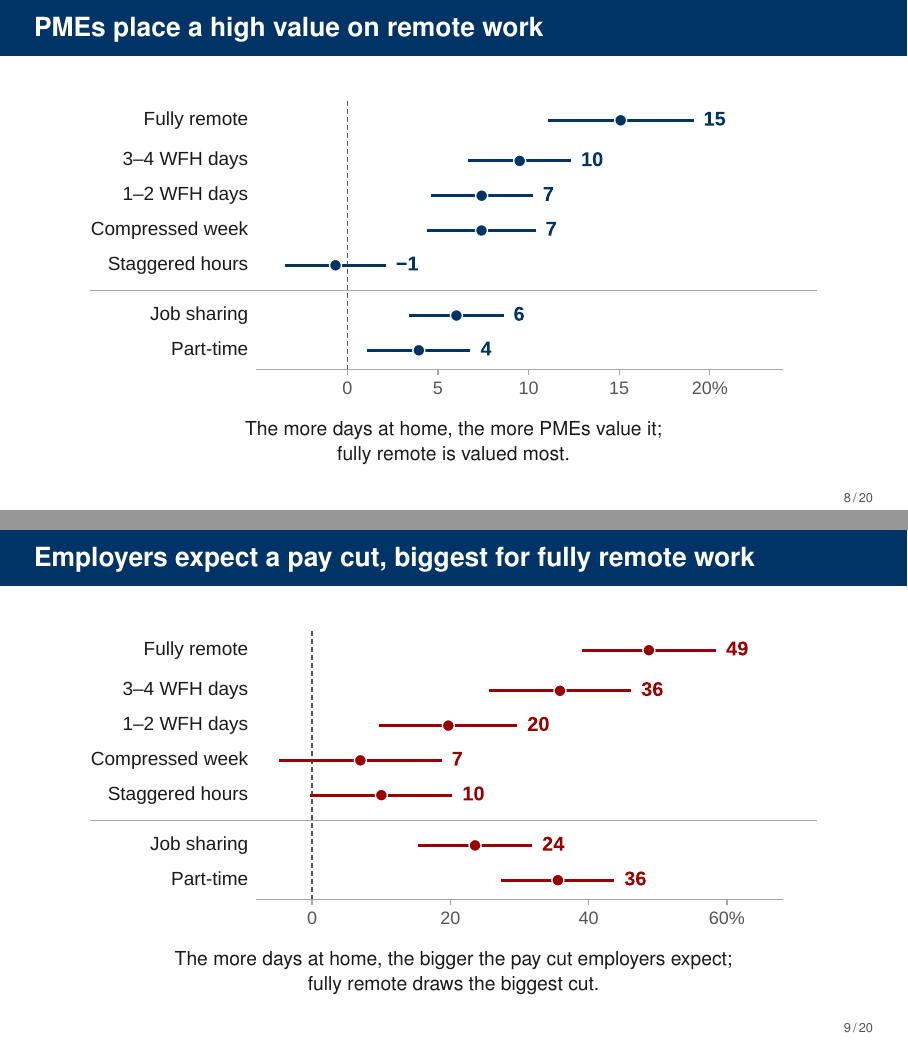
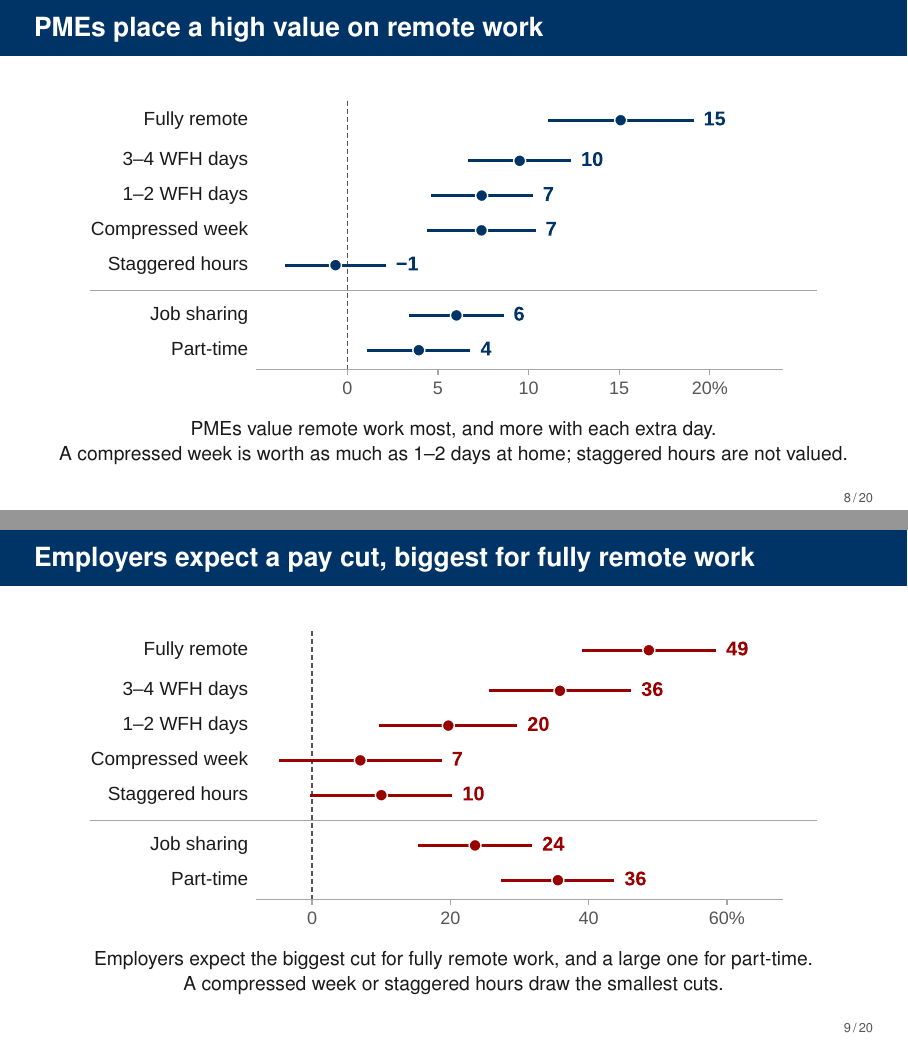
Before and after one commit to lsy9816/ResWork, LaTeX slides (MOM_presentation/overleaf_upload/main.tex): pages 8 and 9 of 94, joined at a grey line. Compiled offline with pdfLaTeX.

Commit message:
Slides 8-9: captions name each figure's own feature
Co-Authored-By: Claude Sonnet 5.5 <noreply@anthropic.com>
Claude-Session: https://claude.ai/code/session_01CDrd7CbNGkm4ND9QBnK4x2

```diff
--- a/MOM_presentation/overleaf_upload/main.tex
+++ b/MOM_presentation/overleaf_upload/main.tex
@@ -672,7 +672,7 @@ Now the results, starting with PMEs. [Full deck: ``Next, how we turn these choic
   \FrameTop
   \FigC{F_emp_wtp}
   % [E1, E2] 1-2 days 7.4, 3-4 days 9.5 -> about 7-10%; [S6] pay gaps 17-33% by design (mandated wording kept)
-  \Interp{The more days at home, the more PMEs value it;\\ fully remote is valued most.}
+  \Interp{PMEs value remote work most, and more with each extra day.\\ A compressed week is worth as much as 1--2 days at home; staggered hours are not valued.}
   \vskip 0pt plus 1filll\relax
   % Note: F_emp_wtp's former footnote, verbatim, for the starred job-sharing and part-time rows [E6, E7].
   % Polish pass: "Conditional logit" leaves the source line (DESIGN_PLAN s2 W3; M-estimation and B-methods
@@ -709,7 +709,7 @@ Now employers.
   % EB s3b: 50% = indifferent, equal-pay share uses no salary coefficient; [R13] pay is a weak lever for employers
   % line 2, fixer pass 7 Oct 2026 (employer-02): MANDATE information/learning problem; [S5; EB s9] hiring choice
   % between candidates, not a request and not an operating-cost measure; the DCE cannot separate these; EB s3b 50%
-  \Interp{The more days at home, the bigger the pay cut employers expect;\\ fully remote draws the biggest cut.}
+  \Interp{Employers expect the biggest cut for fully remote work, and a large one for part-time.\\ A compressed week or staggered hours draw the smallest cuts.}
   \vskip 0pt plus 1filll\relax
   % Note: F_org_eqpay's former footnote, verbatim. [S6] no shown pair had equal pay, gaps 17-33%; EB s3b model-based share.
   % Source: the respondent wording, people involved in PME hiring or manpower decisions, stays on M-design
```
Also changed, not shown: MOM_presentation/latex/CHANGES_wtp_update.md (+2 -0 lines), MOM_presentation/latex/main-2.tex (+2 -2 lines), 1 other file.
